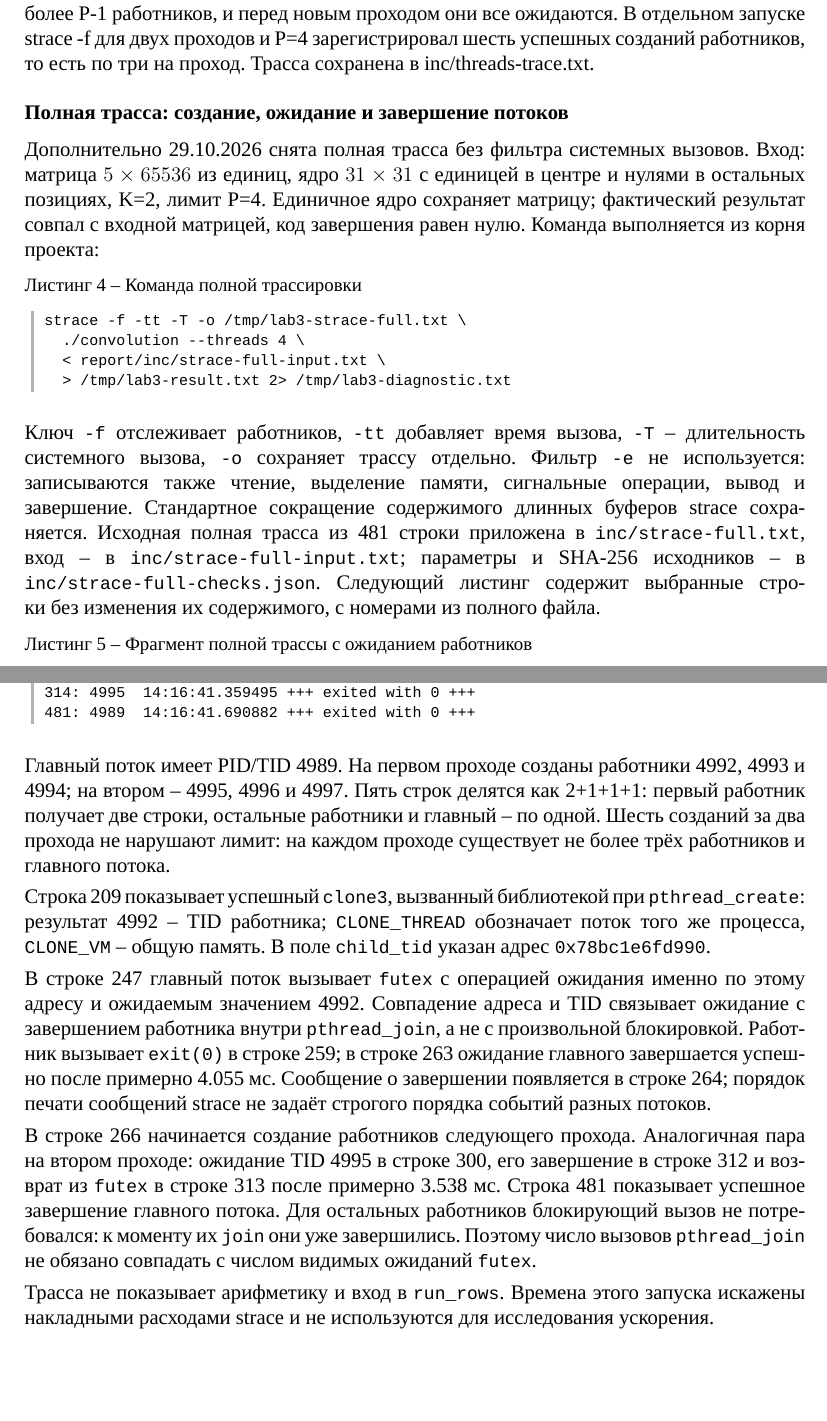
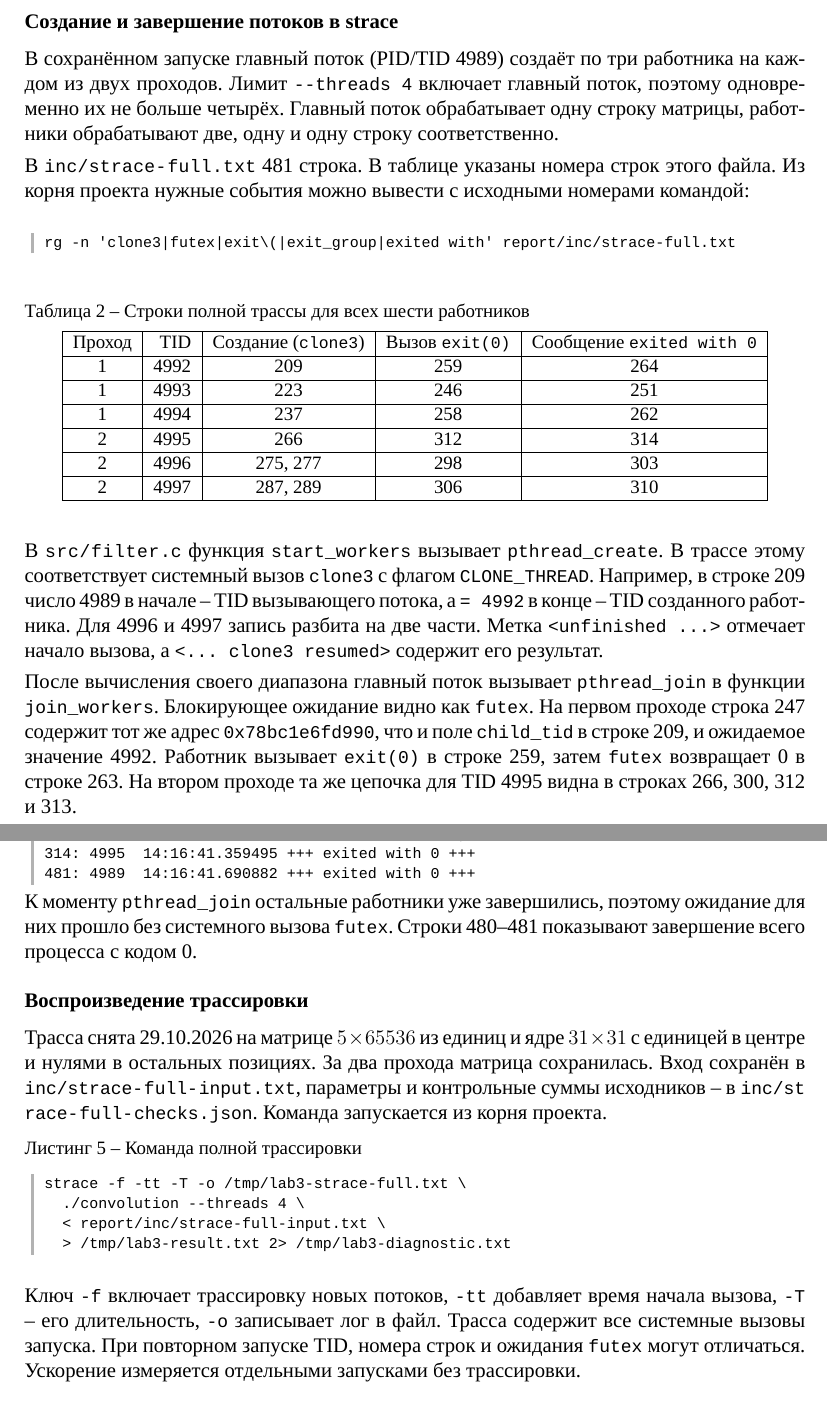
Before and after one commit to moonshyXD/os-lab-3, a LaTeX document (report/report.tex): two parts of pages 5 and 6 of 9 before the commit and two parts of pages 5 and 6 of 10 after it, joined at a grey line, cut at the place of the change, the shorter picture padded with empty space. Compiled offline with XeLaTeX.

Commit message:
docs(report): Show all worker creation and exit calls
Index the saved strace by pass and TID so each worker can be traced.

```diff
--- a/report/report.tex
+++ b/report/report.tex
@@ -113,8 +113,31 @@ PID программа печатает перед расчётом. При по
 \end{listingblock}
 
-Это наблюдённый пик при периодических снимках, а не непрерывный мониторинг каждого мгновения. Верхняя граница также следует из кода: на каждом проходе создаётся не более P-1 работников, и перед новым проходом они все ожидаются. В отдельном запуске strace -f для двух проходов и P=4 зарегистрировал шесть успешных созданий работников, то есть по три на проход. Трасса сохранена в inc/threads-trace.txt.
+Все снимки сохранены в \path{inc/threads.txt}. Значение \texttt{peak} показывает максимум среди снятых значений \texttt{NLWP}. Верхняя граница следует из кода: на каждом проходе главный поток создаёт до $P-1$ работников и дожидается их перед следующим проходом.
 
+\subsection{Создание и завершение потоков в strace}
 
-\subsection{Полная трасса: создание, ожидание и завершение потоков}
+В сохранённом запуске главный поток (PID/TID 4989) создаёт по три работника на каждом из двух проходов. Лимит \texttt{--threads 4} включает главный поток, поэтому одновременно их не больше четырёх. Главный поток обрабатывает одну строку матрицы, работники обрабатывают две, одну и одну строку соответственно.
 
-Дополнительно 29.10.2026 снята полная трасса без фильтра системных вызовов. Вход: матрица $5\times65536$ из единиц, ядро $31\times31$ с единицей в центре и нулями в остальных позициях, K=2, лимит P=4. Единичное ядро сохраняет матрицу; фактический результат совпал с входной матрицей, код завершения равен нулю. Команда выполняется из корня проекта:
+В \path{inc/strace-full.txt} 481 строка. В таблице указаны номера строк этого файла. Из корня проекта нужные события можно вывести с исходными номерами командой:
+
+\begin{terminal}
+rg -n 'clone3|futex|exit\(|exit_group|exited with' report/inc/strace-full.txt
+\end{terminal}
+
+\begin{table}[H]
+\caption{Строки полной трассы для всех шести работников}
+\centering\small
+\begin{tabular}{|c|r|c|c|c|}\hline
+Проход & TID & Создание (\texttt{clone3}) & Вызов \texttt{exit(0)} & Сообщение \texttt{exited with 0} \\ \hline
+1 & 4992 & 209 & 259 & 264 \\ \hline
+1 & 4993 & 223 & 246 & 251 \\ \hline
+1 & 4994 & 237 & 258 & 262 \\ \hline
+2 & 4995 & 266 & 312 & 314 \\ \hline
+2 & 4996 & 275, 277 & 298 & 303 \\ \hline
+2 & 4997 & 287, 289 & 306 & 310 \\ \hline
+\end{tabular}
+\end{table}
+
+В \path{src/filter.c} функция \texttt{start\_workers} вызывает \texttt{pthread\_create}. В трассе этому соответствует системный вызов \texttt{clone3} с флагом \texttt{CLONE\_THREAD}. Например, в строке 209 число 4989 в начале -- TID вызывающего потока, а \texttt{= 4992} в конце -- TID созданного работника. Для 4996 и 4997 запись разбита на две части. Метка \texttt{<unfinished ...>} отмечает начало вызова, а \texttt{<... clone3 resumed>} содержит его результат.
+
+После вычисления своего диапазона главный поток вызывает \texttt{pthread\_join} в функции \texttt{join\_workers}. Блокирующее ожидание видно как \texttt{futex}. На первом проходе строка 247 содержит тот же адрес \texttt{0x78bc1e6fd990}, что и поле \texttt{child\_tid} в строке 209, и ожидаемое значение 4992. Работник вызывает \texttt{exit(0)} в строке 259, затем \texttt{futex} возвращает 0 в строке 263. На втором проходе та же цепочка для TID 4995 видна в строках 266, 300, 312 и 313.
@@ -121,23 +151,14 @@ PID программа печатает перед расчётом. При по
+К моменту \texttt{pthread\_join} остальные работники уже завершились, поэтому ожидание для них прошло без системного вызова \texttt{futex}. Строки 480--481 показывают завершение всего процесса с кодом 0.
+
+\subsection{Воспроизведение трассировки}
+
+Трасса снята 29.10.2026 на матрице $5\times65536$ из единиц и ядре $31\times31$ с единицей в центре и нулями в остальных позициях. За два прохода матрица сохранилась. Вход сохранён в \path{inc/strace-full-input.txt}, параметры и контрольные суммы исходников -- в \path{inc/strace-full-checks.json}. Команда запускается из корня проекта.
 
 \begin{listingblock}{Команда полной трассировки}
 \inputterminal{inc/strace-full-command.txt}
 \end{listingblock}
 
-Ключ \texttt{-f} отслеживает работников, \texttt{-tt} добавляет время вызова, \texttt{-T} -- длительность системного вызова, \texttt{-o} сохраняет трассу отдельно. Фильтр \texttt{-e} не используется: записываются также чтение, выделение памяти, сигнальные операции, вывод и завершение. Стандартное сокращение содержимого длинных буферов strace сохраняется. Исходная полная трасса из 481 строки приложена в \texttt{inc/strace-full.txt}, вход -- в \texttt{inc/strace-full-input.txt}; параметры и SHA-256 исходников -- в \texttt{inc/strace-full-checks.json}. Следующий листинг содержит выбранные строки без изменения их содержимого, с номерами из полного файла.
-
-\begin{listingblock}{Фрагмент полной трассы с ожиданием работников}
-\inputterminal{inc/strace-full-excerpt.txt}
-\end{listingblock}
-
-Главный поток имеет PID/TID 4989. На первом проходе созданы работники 4992, 4993 и 4994; на втором -- 4995, 4996 и 4997. Пять строк делятся как 2+1+1+1: первый работник получает две строки, остальные работники и главный -- по одной. Шесть созданий за два прохода не нарушают лимит: на каждом проходе существует не более трёх работников и главного потока.
-
-Строка 209 показывает успешный \texttt{clone3}, вызванный библиотекой при \texttt{pthread\_create}: результат 4992 -- TID работника; \texttt{CLONE\_THREAD} обозначает поток того же процесса, \texttt{CLONE\_VM} -- общую память. В поле \texttt{child\_tid} указан адрес \texttt{0x78bc1e6fd990}.
-
-В строке 247 главный поток вызывает \texttt{futex} с операцией ожидания именно по этому адресу и ожидаемым значением 4992. Совпадение адреса и TID связывает ожидание с завершением работника внутри \texttt{pthread\_join}, а не с произвольной блокировкой. Работник вызывает \texttt{exit(0)} в строке 259; в строке 263 ожидание главного завершается успешно после примерно 4.055 мс. Сообщение о завершении появляется в строке 264; порядок печати сообщений strace не задаёт строгого порядка событий разных потоков.
-
-В строке 266 начинается создание работников следующего прохода. Аналогичная пара на втором проходе: ожидание TID 4995 в строке 300, его завершение в строке 312 и возврат из \texttt{futex} в строке 313 после примерно 3.538 мс. Строка 481 показывает успешное завершение главного потока. Для остальных работников блокирующий вызов не потребовался: к моменту их \texttt{join} они уже завершились. Поэтому число вызовов \texttt{pthread\_join} не обязано совпадать с числом видимых ожиданий \texttt{futex}.
-
-Трасса не показывает арифметику и вход в \texttt{run\_rows}. Времена этого запуска искажены накладными расходами strace и не используются для исследования ускорения.
+Ключ \texttt{-f} включает трассировку новых потоков, \texttt{-tt} добавляет время начала вызова, \texttt{-T} -- его длительность, \texttt{-o} записывает лог в файл. Трасса содержит все системные вызовы запуска. При повторном запуске TID, номера строк и ожидания \texttt{futex} могут отличаться. Ускорение измеряется отдельными запусками без трассировки.
 
 \section{Исследование ускорения и эффективности}
 
```
Also changed, not shown: report/report.pdf, report/report.tex (13 more changed lines).
